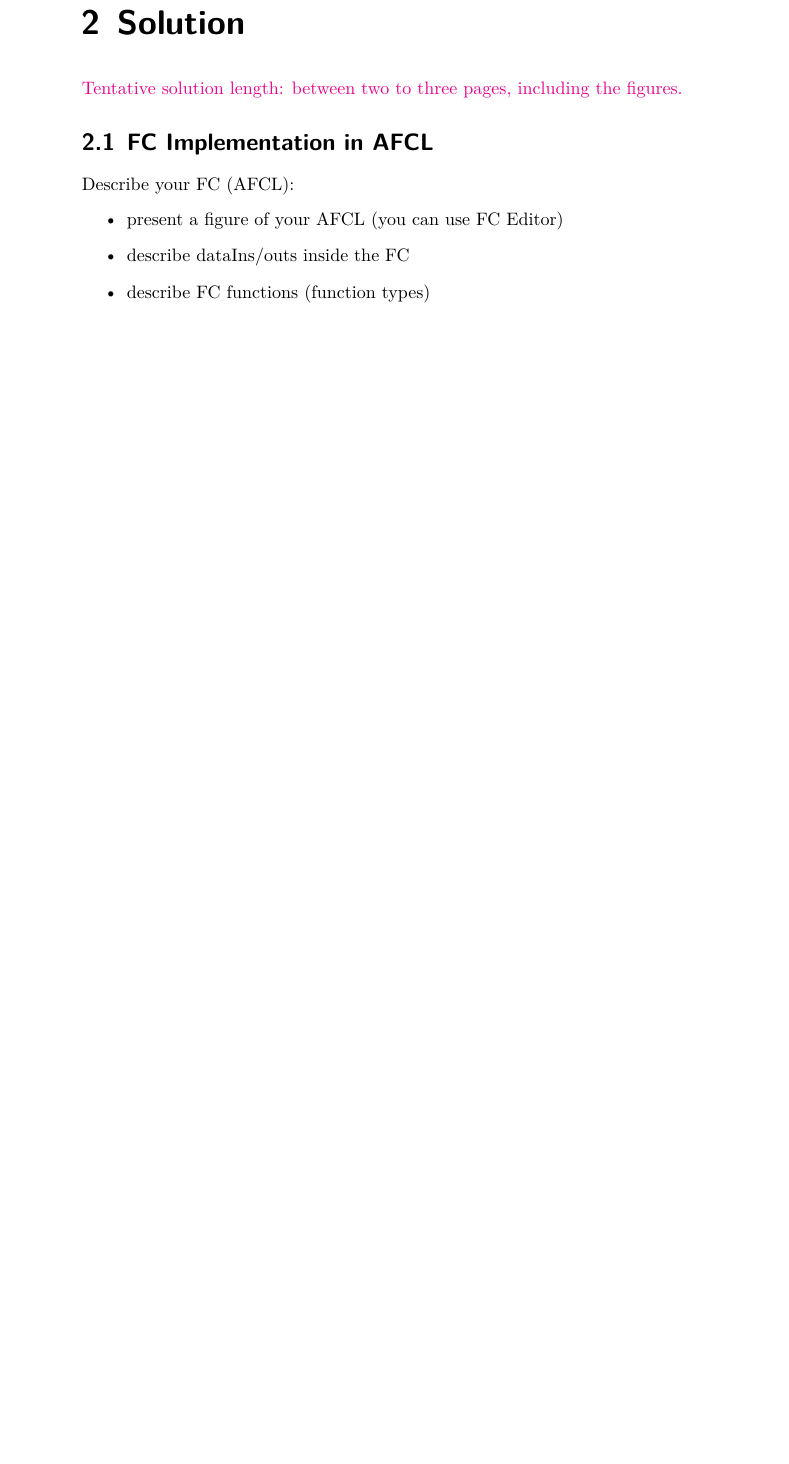
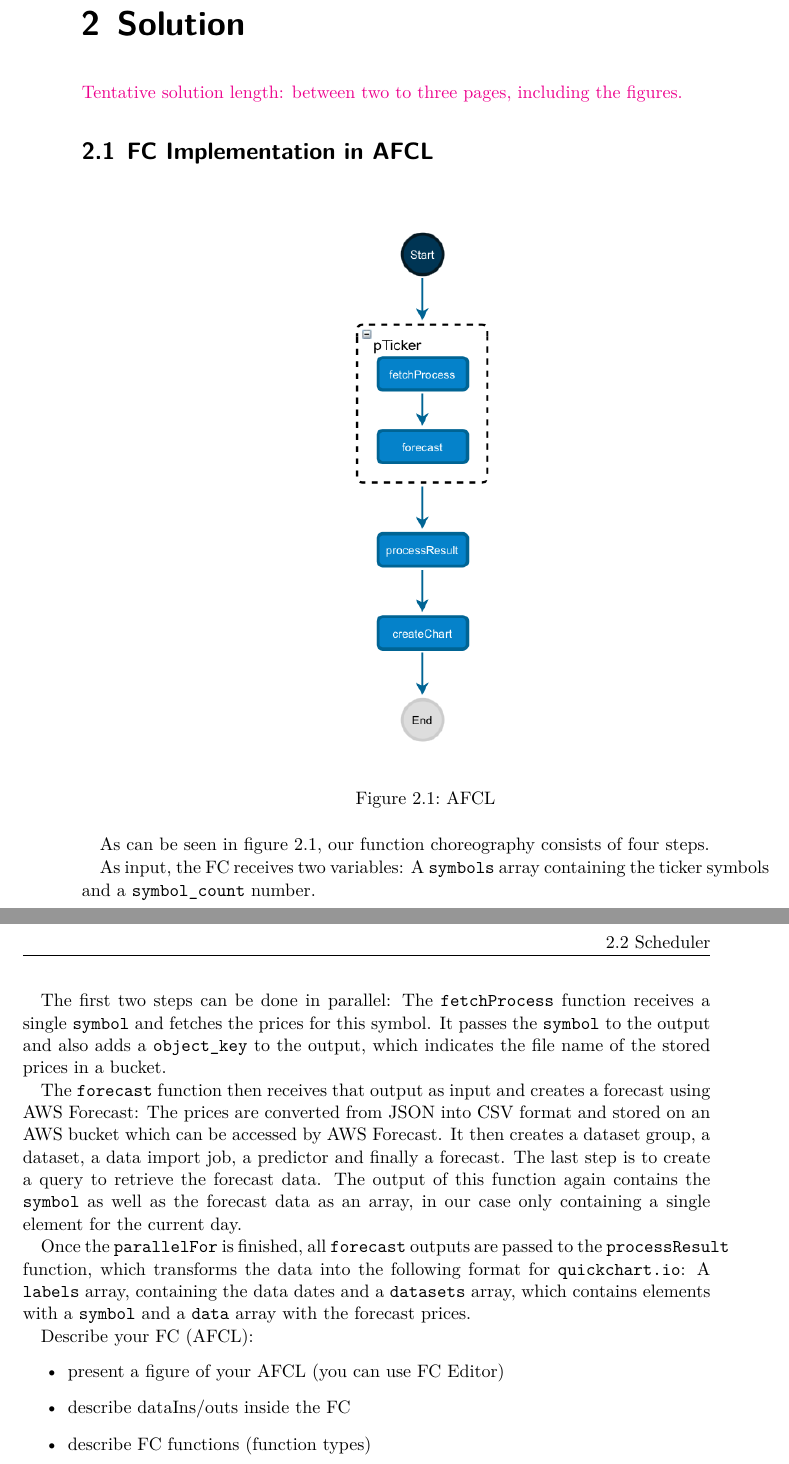
Before and after one commit to reitermarkus/distributed-apps, a LaTeX thesis (project/tex/report.tex, which reads project/tex/report/solution.tex): part of page 8 of 15 before the commit and two parts of pages 8 and 9 of 15 after it, the two joined at a grey line, cut so that both start at the same text, the shorter picture padded with empty space. Compiled offline with XeLaTeX.

Commit message:
Start AFCL section.

```diff
--- a/project/tex/report/solution.tex
+++ b/project/tex/report/solution.tex
@@ -9,13 +9,37 @@
 \section{FC Implementation in AFCL}
 
 
-\begin{figure}
+\begin{figure}[h]
   \centering
   \includegraphics[height=12cm, keepaspectratio]{./assets/afcl}
   \caption{AFCL}
   \label{fig:afcl}
 \end{figure}
 
+As can be seen in \cref{fig:afcl}, our function choreography consists of
+four steps.
+
+As input, the FC receives two variables: A \texttt{symbols} array containing
+the ticker symbols and a \texttt{symbol\_count} number.
+
+The first two steps can be done in parallel: The \texttt{fetchProcess} function
+receives a single \texttt{symbol} and fetches the prices for this symbol. It
+passes the \texttt{symbol} to the output and also adds a \texttt{object\_key}
+to the output, which indicates the file name of the stored prices in a bucket.
+
+The \texttt{forecast} function then receives that output as input and creates a
+forecast using AWS Forecast: The prices are converted from JSON into CSV format
+and stored on an AWS bucket which can be accessed by AWS Forecast. It then creates
+a dataset group, a dataset, a data import job, a predictor and finally a forecast.
+The last step is to create a query to retrieve the forecast data. The output of
+this function again contains the \texttt{symbol} as well as the forecast data
+as an array, in our case only containing a single element for the current day.
+
+Once the \texttt{parallelFor} is finished, all \texttt{forecast} outputs are passed
+to the \texttt{processResult} function, which transforms the data into the following
+format for \texttt{quickchart.io}: A \texttt{labels} array, containing the data dates
+and a \texttt{datasets} array, which contains elements with a \texttt{symbol} and a
+\texttt{data} array with the forecast prices.
 
 Describe your FC (AFCL):
 \begin{itemize}
```
